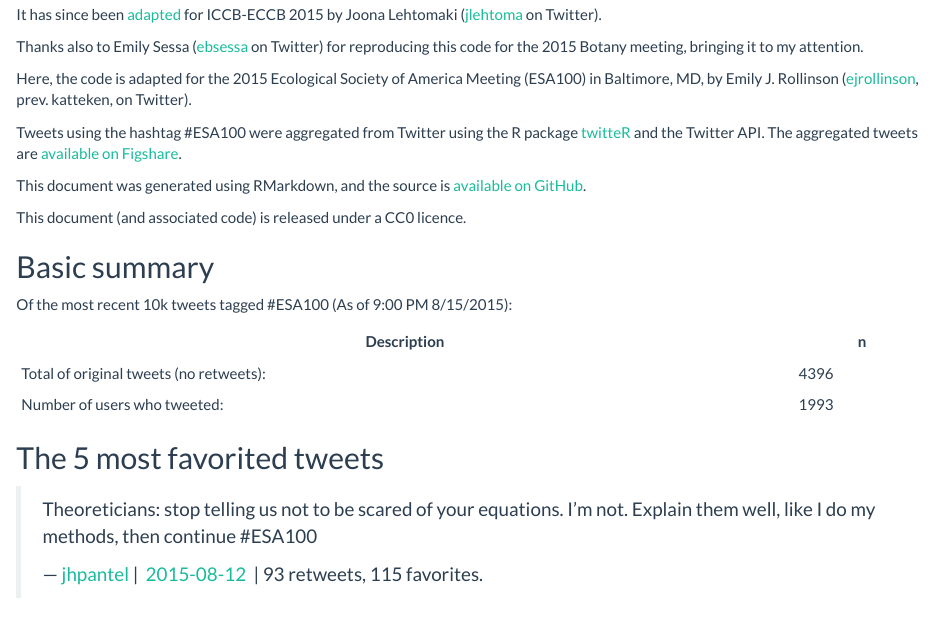
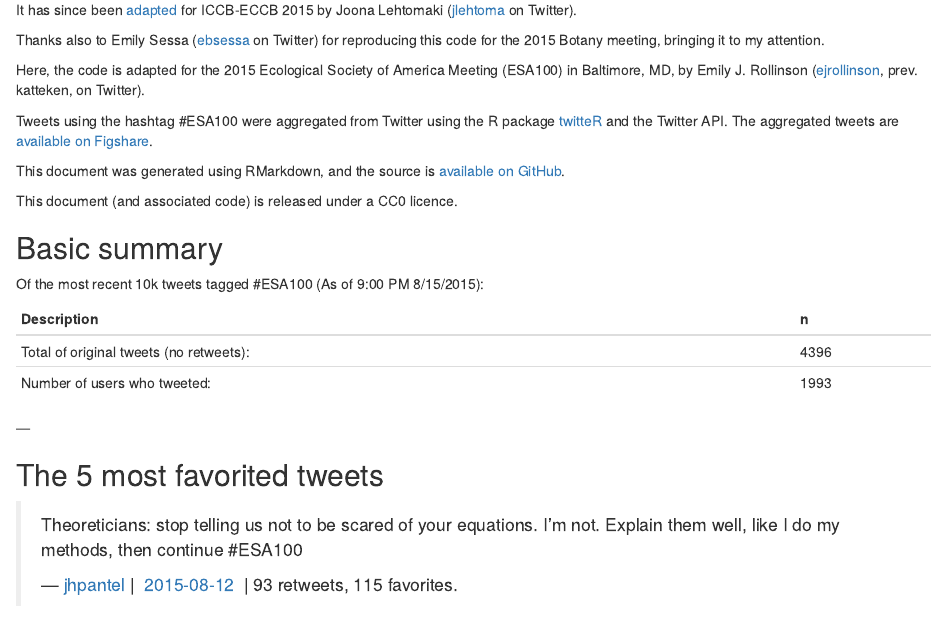
Before and after one commit to erollinson/erollinson.github.io, an R Markdown document (ESA100-tweets.Rmd): the page in a window 1100 px wide, from 490 px down before the commit and from 480 px down after it, so that both start at the same text. Rendered offline with R 4.5, knitr and Pandoc, with nearby package versions; some code elsewhere in the file could not run offline.

Commit message:
minor edits

```diff
--- a/ESA100-tweets.Rmd
+++ b/ESA100-tweets.Rmd
@@ -4,7 +4,6 @@ title: A summary of the tweets generated at the 2015 Ecological Society of Ameri
 author: "E.J. Rollinson"
 output:
   html_document:
-    theme: flatly
     toc: yes
   pdf_document:
     toc: yes
```
Also changed, not shown: ESA100-tweets.html, ESA100-tweets.Rmd (1 more changed lines).
